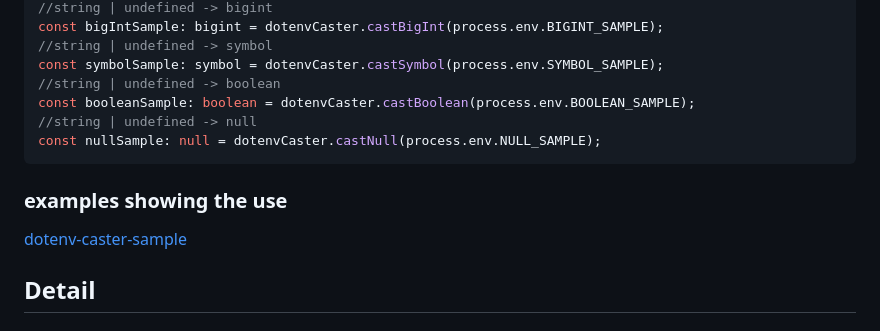
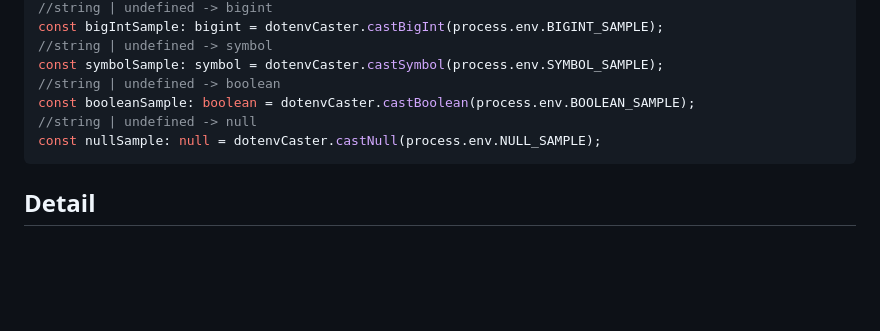
Before and after one commit to Myxogastria0808/dotenv-caster, a Markdown page: README.md, the part around the change. Drawn GitHub-style; blank space fills up the shorter version.

Commit message:
chore: update README.md

````diff
--- a/README.md
+++ b/README.md
@@ -78,10 +78,6 @@ const booleanSample: boolean = dotenvCaster.castBoolean(process.env.BOOLEAN_SAMP
 const nullSample: null = dotenvCaster.castNull(process.env.NULL_SAMPLE);
 ```
 
-### examples showing the use
-
-[dotenv-caster-sample](https://github.com/Myxogastria0808/dotenv-caster-sample)
-
 ## Detail
 
 ### Create an instance
````
